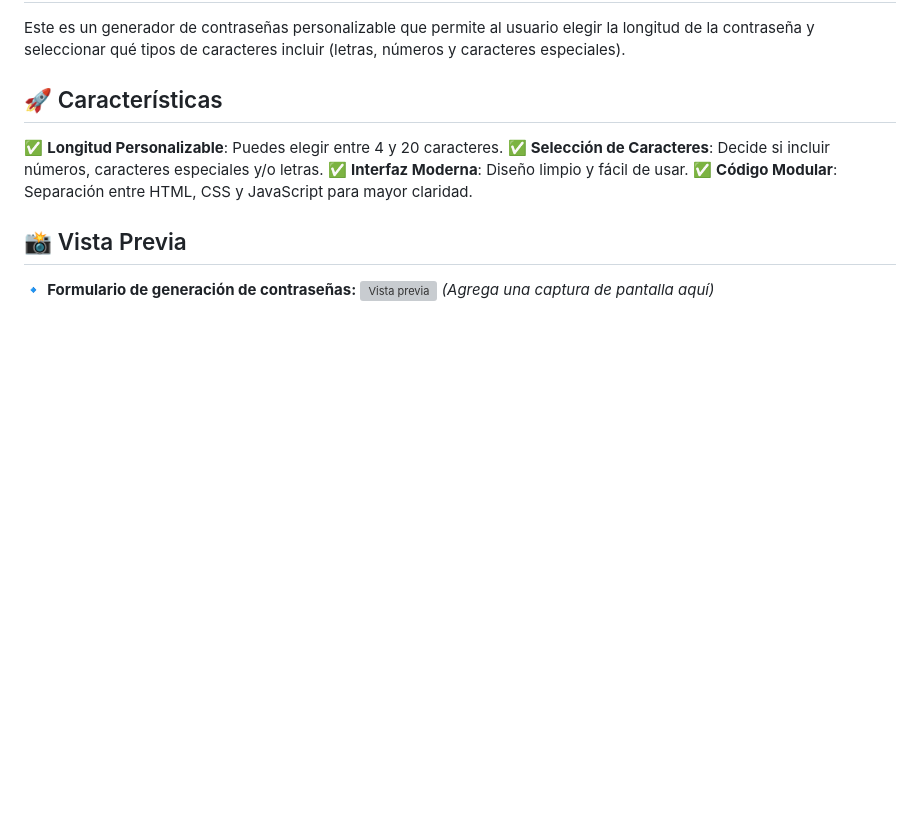
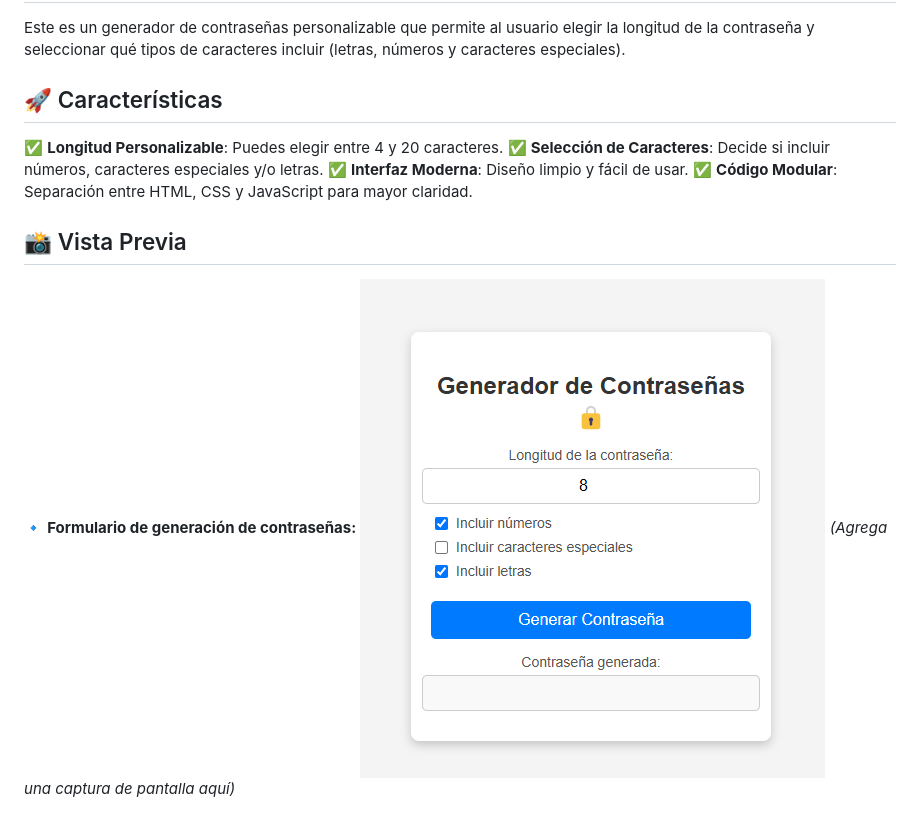
Before and after one commit to iGeek0/generador_password_js, a Markdown page: readme.md, the part around the change. Drawn GitHub-style; pictures changed too: screen.png (added); blank space fills up the shorter version; grey boxes are pictures that could not be loaded.

Commit message:
Added image readme

```diff
--- a/readme.md
+++ b/readme.md
@@ -12,4 +12,4 @@ Este es un generador de contraseñas personalizable que permite al usuario elegi
 ## 📸 Vista Previa
 
 🔹 **Formulario de generación de contraseñas:**
-![Vista previa](ruta-de-tu-imagen.png) *(Agrega una captura de pantalla aquí)*
+![Vista previa](screen.png) *(Agrega una captura de pantalla aquí)*
```
